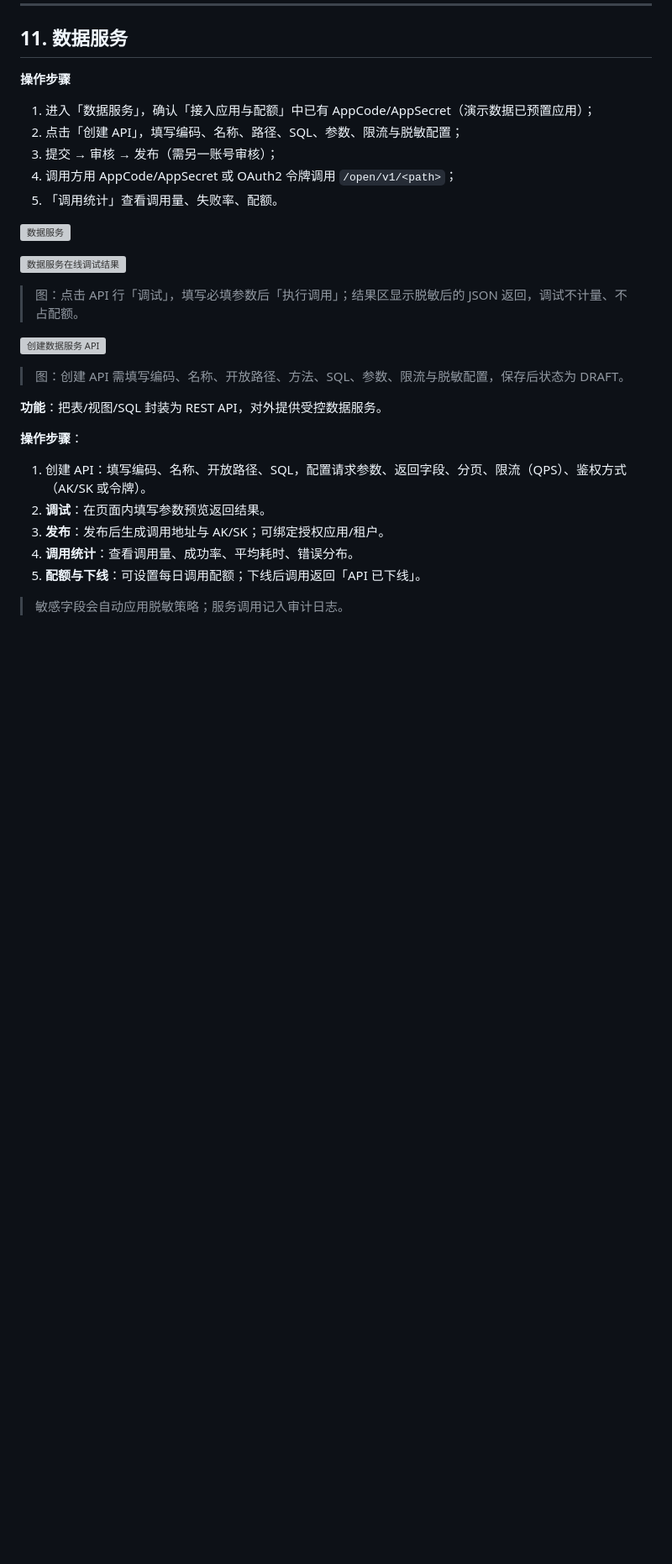
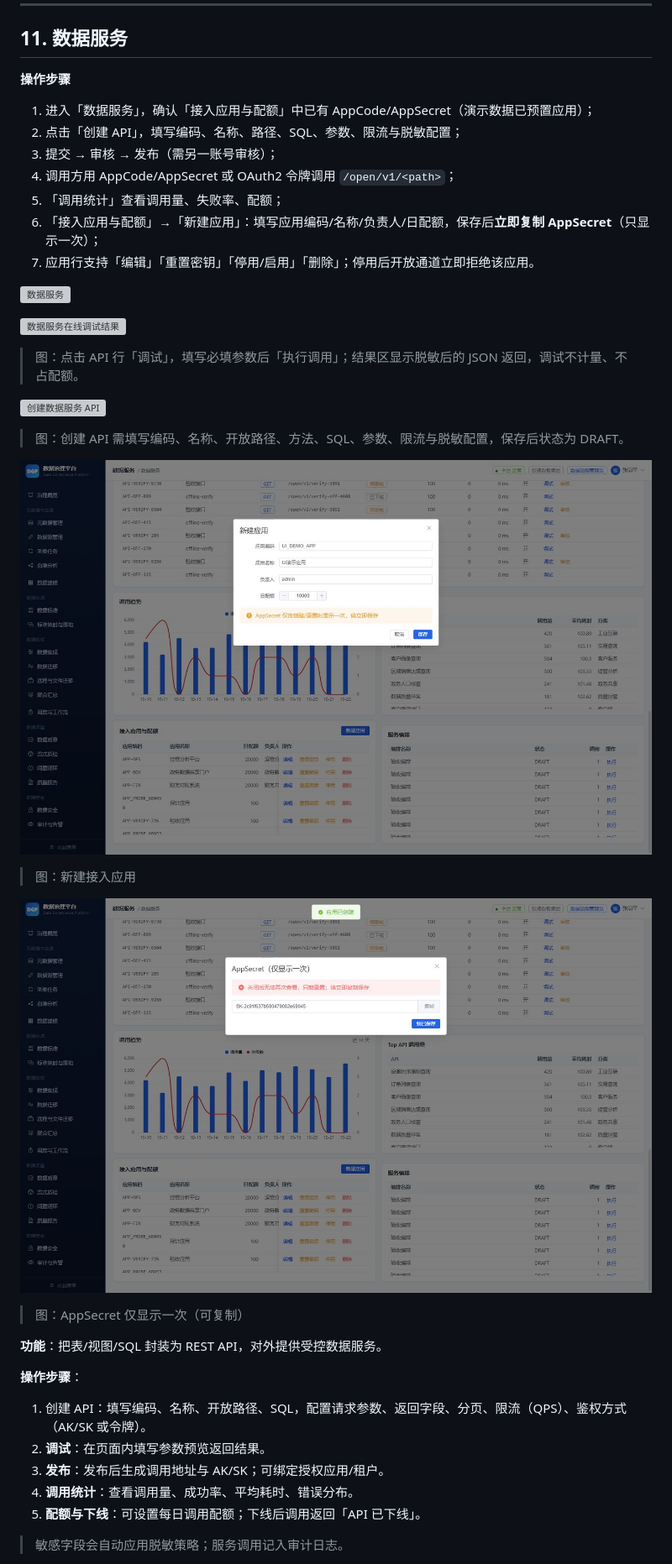
Before and after one commit to potty520/dataflow, a Markdown page: docs/操作手册-全功能截图版.md, the part around one of its changes. Shown at 84% size. Drawn GitHub-style; pictures changed too: docs/images/manual-final-extra/19-07-app-create.jpg (added), docs/images/manual-final-extra/19-08-app-secret.jpg (added); blank space fills up the shorter version; grey boxes are pictures that could not be loaded.

```diff
--- a/docs/操作手册-全功能截图版.md
+++ b/docs/操作手册-全功能截图版.md
@@ -709,7 +709,9 @@ curl -X POST "http://<host>:8093/api/v1/quality/stream/push/SS-DEVICE-METRIC" \
 2. 点击「创建 API」，填写编码、名称、路径、SQL、参数、限流与脱敏配置；
 3. 提交 → 审核 → 发布（需另一账号审核）；
 4. 调用方用 AppCode/AppSecret 或 OAuth2 令牌调用 `/open/v1/<path>`；
-5. 「调用统计」查看调用量、失败率、配额。
+5. 「调用统计」查看调用量、失败率、配额；
+6. 「接入应用与配额」→「新建应用」：填写应用编码/名称/负责人/日配额，保存后**立即复制 AppSecret**（只显示一次）；
+7. 应用行支持「编辑」「重置密钥」「停用/启用」「删除」；停用后开放通道立即拒绝该应用。
 
 
 
@@ -722,6 +724,16 @@ curl -X POST "http://<host>:8093/api/v1/quality/stream/push/SS-DEVICE-METRIC" \
 ![创建数据服务 API](images/manual-final-extra/19-03-service-create-dialog.jpg)
 
 > 图：创建 API 需填写编码、名称、开放路径、方法、SQL、参数、限流与脱敏配置，保存后状态为 DRAFT。
+
+
+![新建接入应用](images/manual-final-extra/19-07-app-create.jpg)
+
+> 图：新建接入应用
+
+![AppSecret 仅显示一次（可复制）](images/manual-final-extra/19-08-app-secret.jpg)
+
+> 图：AppSecret 仅显示一次（可复制）
+
 
 **功能**：把表/视图/SQL 封装为 REST API，对外提供受控数据服务。
 
```
Also changed, not shown: other parts of docs/操作手册-全功能截图版.md (+14 -0 lines), docs/images/manual-final-extra/22-01-user-create.jpg (added), docs/images/manual-final-extra/22-02-role-perm.jpg (added), docs/images/manual-final-extra/22-03-user-edit.jpg (added), 8 other files.
